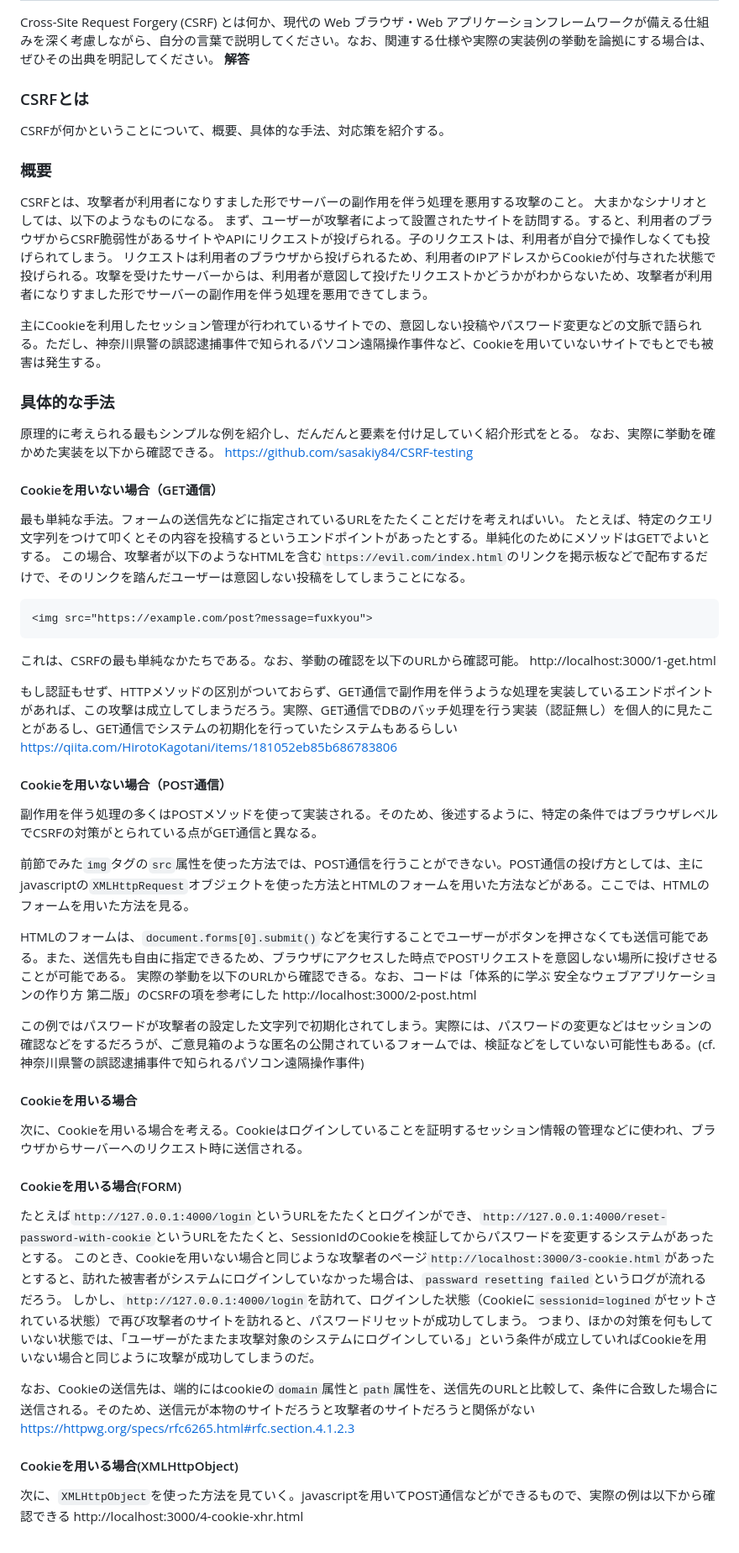
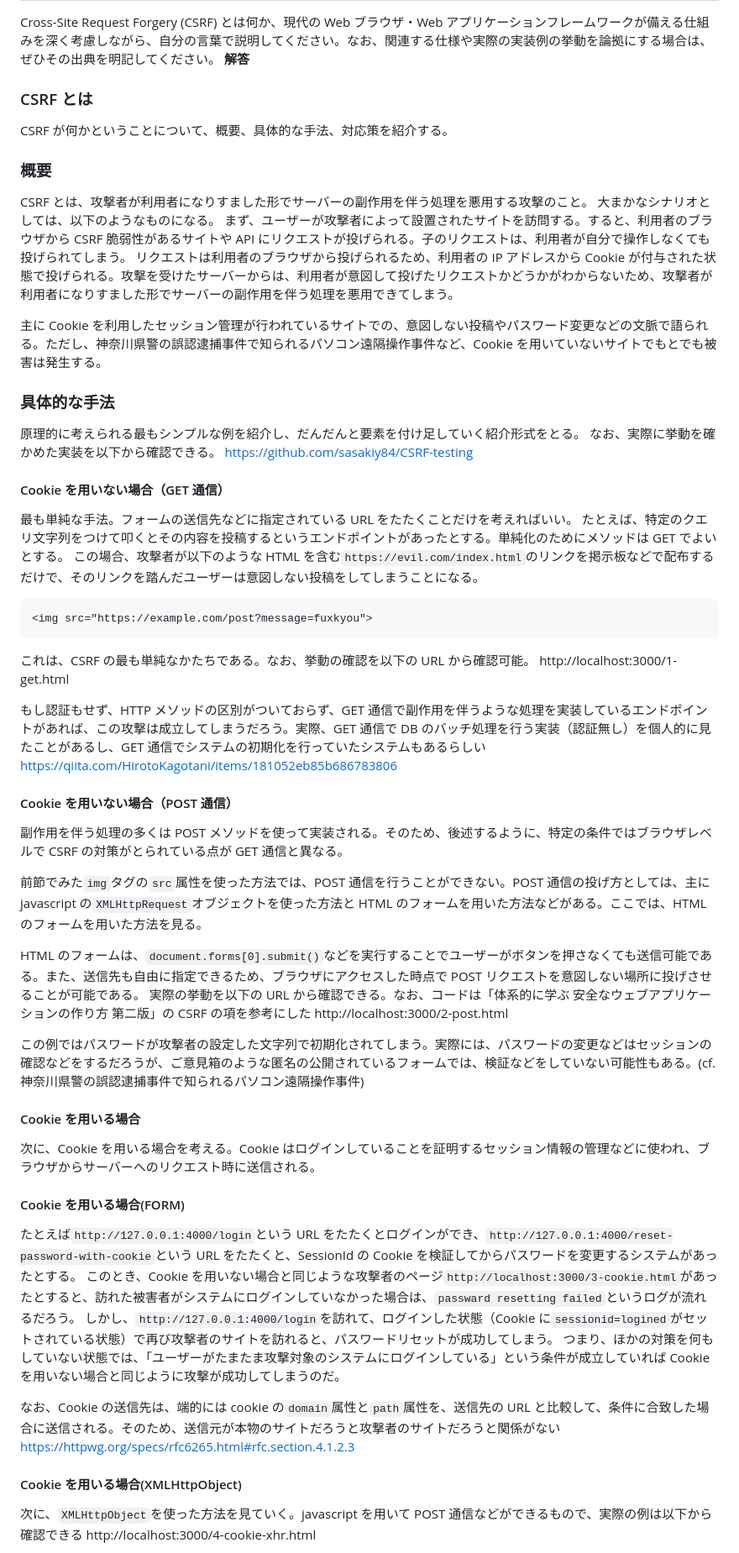
Before and after one commit to sasakiy84/myblog-second, a Markdown page: contents/seccamp2022-pre.md, the part around one of its changes. Shown at 84% size. Drawn GitHub-style.

````diff
--- a/contents/seccamp2022-pre.md
+++ b/contents/seccamp2022-pre.md
@@ -118,64 +131,69 @@ Web に関連するサービス・プロダクトを作って提供すること
 Cross-Site Request Forgery (CSRF) とは何か、現代の Web ブラウザ・Web アプリケーションフレームワークが備える仕組みを深く考慮しながら、自分の言葉で説明してください。なお、関連する仕様や実際の実装例の挙動を論拠にする場合は、ぜひその出典を明記してください。
 **解答**
-### CSRFとは
-CSRFが何かということについて、概要、具体的な手法、対応策を紹介する。
+
+### CSRF とは
+
+CSRF が何かということについて、概要、具体的な手法、対応策を紹介する。
 
 ### 概要
-CSRFとは、攻撃者が利用者になりすました形でサーバーの副作用を伴う処理を悪用する攻撃のこと。
+
+CSRF とは、攻撃者が利用者になりすました形でサーバーの副作用を伴う処理を悪用する攻撃のこと。
 大まかなシナリオとしては、以下のようなものになる。
-まず、ユーザーが攻撃者によって設置されたサイトを訪問する。すると、利用者のブラウザからCSRF脆弱性があるサイトやAPIにリクエストが投げられる。子のリクエストは、利用者が自分で操作しなくても投げられてしまう。
-リクエストは利用者のブラウザから投げられるため、利用者のIPアドレスからCookieが付与された状態で投げられる。攻撃を受けたサーバーからは、利用者が意図して投げたリクエストかどうかがわからないため、攻撃者が利用者になりすました形でサーバーの副作用を伴う処理を悪用できてしまう。
+まず、ユーザーが攻撃者によって設置されたサイトを訪問する。すると、利用者のブラウザから CSRF 脆弱性があるサイトや API にリクエストが投げられる。子のリクエストは、利用者が自分で操作しなくても投げられてしまう。
+リクエストは利用者のブラウザから投げられるため、利用者の IP アドレスから Cookie が付与された状態で投げられる。攻撃を受けたサーバーからは、利用者が意図して投げたリクエストかどうかがわからないため、攻撃者が利用者になりすました形でサーバーの副作用を伴う処理を悪用できてしまう。
 
-主にCookieを利用したセッション管理が行われているサイトでの、意図しない投稿やパスワード変更などの文脈で語られる。ただし、神奈川県警の誤認逮捕事件で知られるパソコン遠隔操作事件など、Cookieを用いていないサイトでもとでも被害は発生する。
-
+主に Cookie を利用したセッション管理が行われているサイトでの、意図しない投稿やパスワード変更などの文脈で語られる。ただし、神奈川県警の誤認逮捕事件で知られるパソコン遠隔操作事件など、Cookie を用いていないサイトでもとでも被害は発生する。
 
 ### 具体的な手法
+
 原理的に考えられる最もシンプルな例を紹介し、だんだんと要素を付け足していく紹介形式をとる。
 なお、実際に挙動を確かめた実装を以下から確認できる。
 https://github.com/sasakiy84/CSRF-testing
 
+#### Cookie を用いない場合（GET 通信）
 
-#### Cookieを用いない場合（GET通信）
-最も単純な手法。フォームの送信先などに指定されているURLをたたくことだけを考えればいい。
-たとえば、特定のクエリ文字列をつけて叩くとその内容を投稿するというエンドポイントがあったとする。単純化のためにメソッドはGETでよいとする。
-この場合、攻撃者が以下のようなHTMLを含む`https://evil.com/index.html`のリンクを掲示板などで配布するだけで、そのリンクを踏んだユーザーは意図しない投稿をしてしまうことになる。
+最も単純な手法。フォームの送信先などに指定されている URL をたたくことだけを考えればいい。
+たとえば、特定のクエリ文字列をつけて叩くとその内容を投稿するというエンドポイントがあったとする。単純化のためにメソッドは GET でよいとする。
+この場合、攻撃者が以下のような HTML を含む`https://evil.com/index.html`のリンクを掲示板などで配布するだけで、そのリンクを踏んだユーザーは意図しない投稿をしてしまうことになる。
+
 ```
 <img src="https://example.com/post?message=fuxkyou">
 ```
-これは、CSRFの最も単純なかたちである。なお、挙動の確認を以下のURLから確認可能。
+
+これは、CSRF の最も単純なかたちである。なお、挙動の確認を以下の URL から確認可能。
 http://localhost:3000/1-get.html
 
-もし認証もせず、HTTPメソッドの区別がついておらず、GET通信で副作用を伴うような処理を実装しているエンドポイントがあれば、この攻撃は成立してしまうだろう。実際、GET通信でDBのバッチ処理を行う実装（認証無し）を個人的に見たことがあるし、GET通信でシステムの初期化を行っていたシステムもあるらしい
+もし認証もせず、HTTP メソッドの区別がついておらず、GET 通信で副作用を伴うような処理を実装しているエンドポイントがあれば、この攻撃は成立してしまうだろう。実際、GET 通信で DB のバッチ処理を行う実装（認証無し）を個人的に見たことがあるし、GET 通信でシステムの初期化を行っていたシステムもあるらしい
 https://qiita.com/HirotoKagotani/items/181052eb85b686783806
 
+#### Cookie を用いない場合（POST 通信）
 
-#### Cookieを用いない場合（POST通信）
-副作用を伴う処理の多くはPOSTメソッドを使って実装される。そのため、後述するように、特定の条件ではブラウザレベルでCSRFの対策がとられている点がGET通信と異なる。
+副作用を伴う処理の多くは POST メソッドを使って実装される。そのため、後述するように、特定の条件ではブラウザレベルで CSRF の対策がとられている点が GET 通信と異なる。
 
-前節でみた`img`タグの`src`属性を使った方法では、POST通信を行うことができない。POST通信の投げ方としては、主にjavascriptの`XMLHttpRequest`オブジェクトを使った方法とHTMLのフォームを用いた方法などがある。ここでは、HTMLのフォームを用いた方法を見る。
+前節でみた`img`タグの`src`属性を使った方法では、POST 通信を行うことができない。POST 通信の投げ方としては、主に javascript の`XMLHttpRequest`オブジェクトを使った方法と HTML のフォームを用いた方法などがある。ここでは、HTML のフォームを用いた方法を見る。
 
-HTMLのフォームは、`document.forms[0].submit()`などを実行することでユーザーがボタンを押さなくても送信可能である。また、送信先も自由に指定できるため、ブラウザにアクセスした時点でPOSTリクエストを意図しない場所に投げさせることが可能である。
-実際の挙動を以下のURLから確認できる。なお、コードは「体系的に学ぶ 安全なウェブアプリケーションの作り方 第二版」のCSRFの項を参考にした
+HTML のフォームは、`document.forms[0].submit()`などを実行することでユーザーがボタンを押さなくても送信可能である。また、送信先も自由に指定できるため、ブラウザにアクセスした時点で POST リクエストを意図しない場所に投げさせることが可能である。
+実際の挙動を以下の URL から確認できる。なお、コードは「体系的に学ぶ 安全なウェブアプリケーションの作り方 第二版」の CSRF の項を参考にした
 http://localhost:3000/2-post.html
 
 この例ではパスワードが攻撃者の設定した文字列で初期化されてしまう。実際には、パスワードの変更などはセッションの確認などをするだろうが、ご意見箱のような匿名の公開されているフォームでは、検証などをしていない可能性もある。(cf. 神奈川県警の誤認逮捕事件で知られるパソコン遠隔操作事件)
 
+#### Cookie を用いる場合
 
-#### Cookieを用いる場合
-次に、Cookieを用いる場合を考える。Cookieはログインしていることを証明するセッション情報の管理などに使われ、ブラウザからサーバーへのリクエスト時に送信される。
+次に、Cookie を用いる場合を考える。Cookie はログインしていることを証明するセッション情報の管理などに使われ、ブラウザからサーバーへのリクエスト時に送信される。
 
+#### Cookie を用いる場合(FORM)
 
-#### Cookieを用いる場合(FORM)
-たとえば`http://127.0.0.1:4000/login`というURLをたたくとログインができ、`http://127.0.0.1:4000/reset-password-with-cookie`というURLをたたくと、SessionIdのCookieを検証してからパスワードを変更するシステムがあったとする。
-このとき、Cookieを用いない場合と同じような攻撃者のページ`http://localhost:3000/3-cookie.html`があったとすると、訪れた被害者がシステムにログインしていなかった場合は、`passward resetting failed`というログが流れるだろう。
-しかし、`http://127.0.0.1:4000/login`を訪れて、ログインした状態（Cookieに`sessionid=logined`がセットされている状態）で再び攻撃者のサイトを訪れると、パスワードリセットが成功してしまう。
-つまり、ほかの対策を何もしていない状態では、「ユーザーがたまたま攻撃対象のシステムにログインしている」という条件が成立していればCookieを用いない場合と同じように攻撃が成功してしまうのだ。
+たとえば`http://127.0.0.1:4000/login`という URL をたたくとログインができ、`http://127.0.0.1:4000/reset-password-with-cookie`という URL をたたくと、SessionId の Cookie を検証してからパスワードを変更するシステムがあったとする。
+このとき、Cookie を用いない場合と同じような攻撃者のページ`http://localhost:3000/3-cookie.html`があったとすると、訪れた被害者がシステムにログインしていなかった場合は、`passward resetting failed`というログが流れるだろう。
+しかし、`http://127.0.0.1:4000/login`を訪れて、ログインした状態（Cookie に`sessionid=logined`がセットされている状態）で再び攻撃者のサイトを訪れると、パスワードリセットが成功してしまう。
+つまり、ほかの対策を何もしていない状態では、「ユーザーがたまたま攻撃対象のシステムにログインしている」という条件が成立していれば Cookie を用いない場合と同じように攻撃が成功してしまうのだ。
 
-なお、Cookieの送信先は、端的にはcookieの`domain`属性と`path`属性を、送信先のURLと比較して、条件に合致した場合に送信される。そのため、送信元が本物のサイトだろうと攻撃者のサイトだろうと関係がない
+なお、Cookie の送信先は、端的には cookie の`domain`属性と`path`属性を、送信先の URL と比較して、条件に合致した場合に送信される。そのため、送信元が本物のサイトだろうと攻撃者のサイトだろうと関係がない
 https://httpwg.org/specs/rfc6265.html#rfc.section.4.1.2.3
 
+#### Cookie を用いる場合(XMLHttpObject)
 
-#### Cookieを用いる場合(XMLHttpObject)
-次に、`XMLHttpObject`を使った方法を見ていく。javascriptを用いてPOST通信などができるもので、実際の例は以下から確認できる
+次に、`XMLHttpObject`を使った方法を見ていく。javascript を用いて POST 通信などができるもので、実際の例は以下から確認できる
 http://localhost:3000/4-cookie-xhr.html
 
````
Also changed, not shown: other parts of contents/seccamp2022-pre.md (+122 -100 lines).
